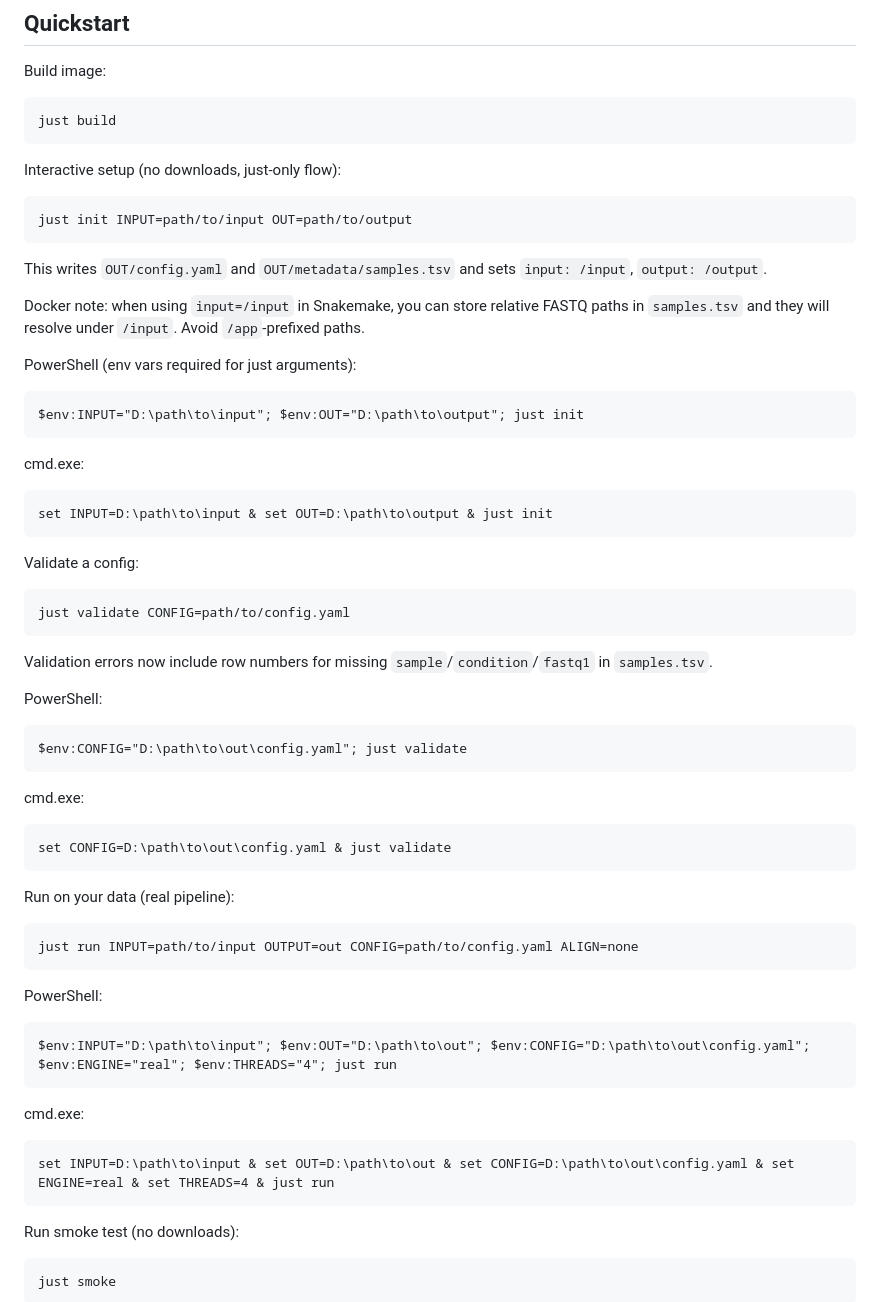
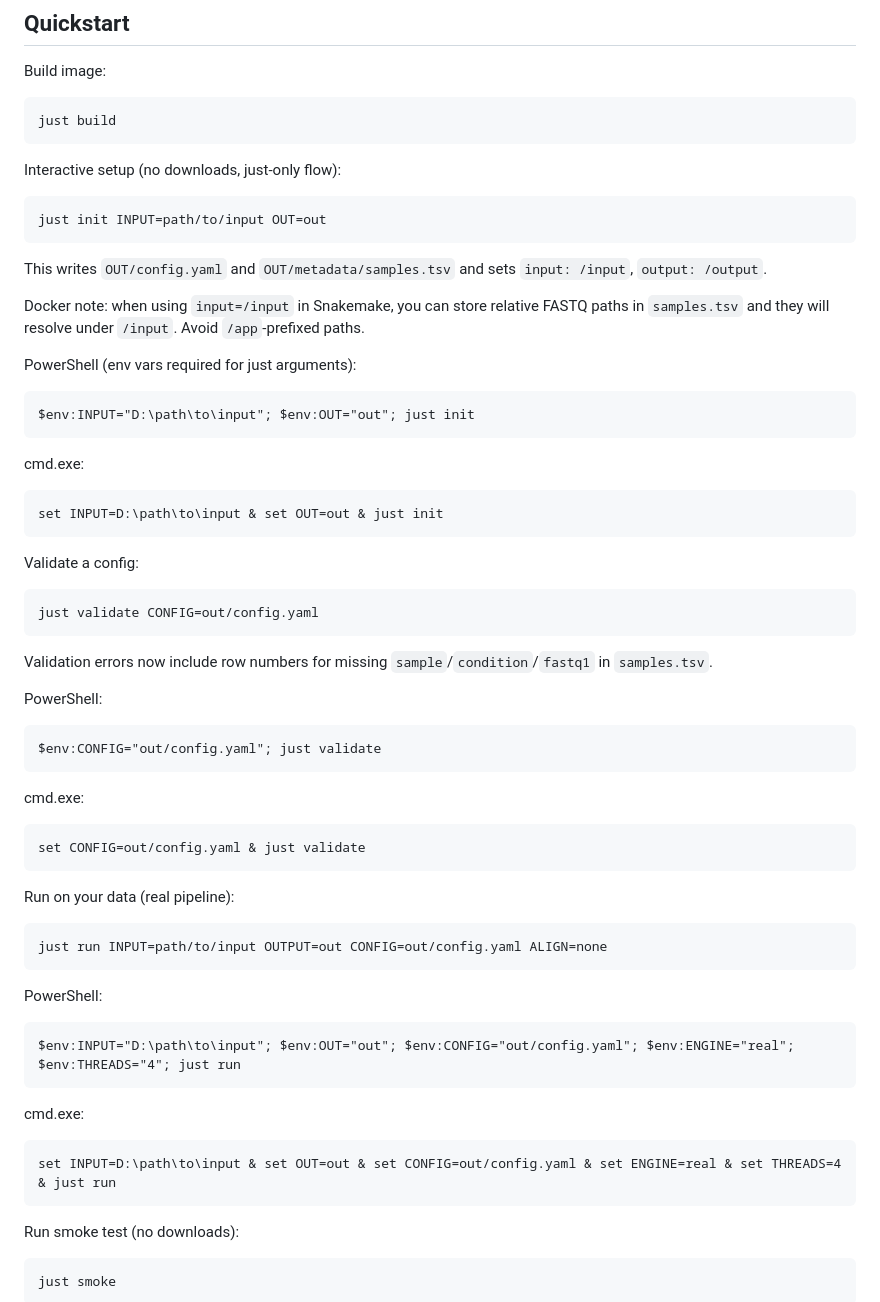
Before and after one commit to do-shima/harako-rnaseq, a Markdown page: README.md, the part around the change. GitHub-like rendering.

Commit message:
Prefer repo-local out paths in Quickstart examples

````diff
--- a/README.md
+++ b/README.md
@@ -21,7 +21,7 @@ just build
 Interactive setup (no downloads, just-only flow):
 
 ```
-just init INPUT=path/to/input OUT=path/to/output
+just init INPUT=path/to/input OUT=out
 ```
 
 This writes `OUT/config.yaml` and `OUT/metadata/samples.tsv` and sets `input: /input`, `output: /output`.
@@ -32,47 +32,47 @@ and they will resolve under `/input`. Avoid `/app`-prefixed paths.
 PowerShell (env vars required for just arguments):
 
 ```
-$env:INPUT="D:\path\to\input"; $env:OUT="D:\path\to\output"; just init
+$env:INPUT="D:\path\to\input"; $env:OUT="out"; just init
 ```
 
 cmd.exe:
 
 ```
-set INPUT=D:\path\to\input & set OUT=D:\path\to\output & just init
+set INPUT=D:\path\to\input & set OUT=out & just init
 ```
 
 Validate a config:
 
 ```
-just validate CONFIG=path/to/config.yaml
+just validate CONFIG=out/config.yaml
 ```
 
 Validation errors now include row numbers for missing `sample`/`condition`/`fastq1` in `samples.tsv`.
 
 PowerShell:
 ```
-$env:CONFIG="D:\path\to\out\config.yaml"; just validate
+$env:CONFIG="out/config.yaml"; just validate
 ```
 
 cmd.exe:
 ```
-set CONFIG=D:\path\to\out\config.yaml & just validate
+set CONFIG=out/config.yaml & just validate
 ```
 
 Run on your data (real pipeline):
 
 ```
-just run INPUT=path/to/input OUTPUT=out CONFIG=path/to/config.yaml ALIGN=none
+just run INPUT=path/to/input OUTPUT=out CONFIG=out/config.yaml ALIGN=none
 ```
 
 PowerShell:
 ```
-$env:INPUT="D:\path\to\input"; $env:OUT="D:\path\to\out"; $env:CONFIG="D:\path\to\out\config.yaml"; $env:ENGINE="real"; $env:THREADS="4"; just run
+$env:INPUT="D:\path\to\input"; $env:OUT="out"; $env:CONFIG="out/config.yaml"; $env:ENGINE="real"; $env:THREADS="4"; just run
 ```
 
 cmd.exe:
 ```
-set INPUT=D:\path\to\input & set OUT=D:\path\to\out & set CONFIG=D:\path\to\out\config.yaml & set ENGINE=real & set THREADS=4 & just run
+set INPUT=D:\path\to\input & set OUT=out & set CONFIG=out/config.yaml & set ENGINE=real & set THREADS=4 & just run
 ```
 
 Run smoke test (no downloads):
````
